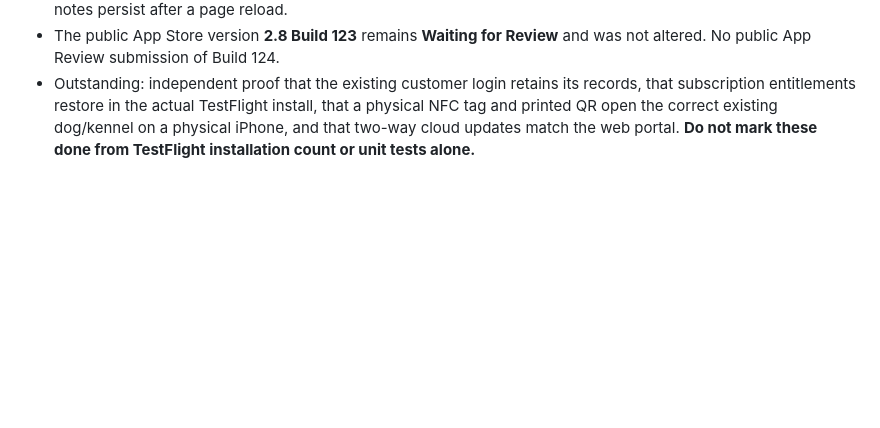
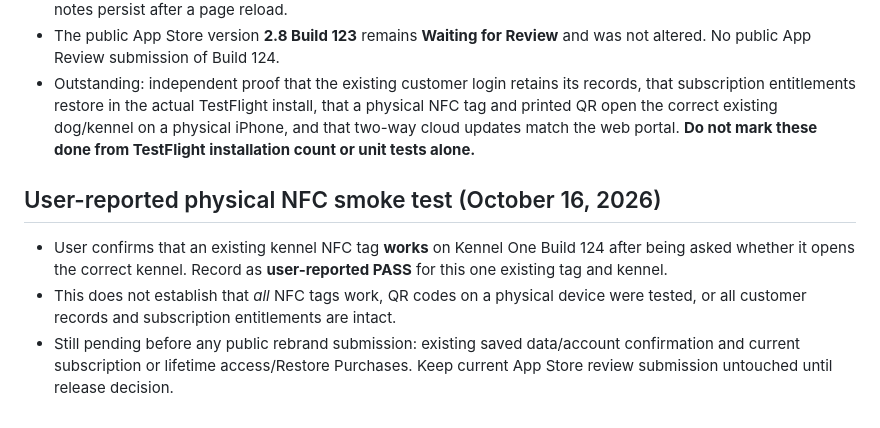
Before and after one commit to KennelFlow/kennelflow-support, a Markdown page: docs/KennelOne-Rebrand-Checklist-2026-10.md, the part around the change. Drawn GitHub-style; blank space fills up the shorter version.

Commit message:
Record user-confirmed Kennel One Build 124 NFC compatibility

```diff
--- a/docs/KennelOne-Rebrand-Checklist-2026-10.md
+++ b/docs/KennelOne-Rebrand-Checklist-2026-10.md
@@ -84,3 +84,9 @@ Never claim an App Store upload, domain purchase, production launch, or payment
 - Added *What to Test* release notes to Build 124, instructing the team to check old customer records, subscription and lifetime purchase restoration, existing QR/NFC tags, cloud synchronization, and branding. Save confirmed; notes persist after a page reload.
 - The public App Store version **2.8 Build 123** remains **Waiting for Review** and was not altered. No public App Review submission of Build 124.
 - Outstanding: independent proof that the existing customer login retains its records, that subscription entitlements restore in the actual TestFlight install, that a physical NFC tag and printed QR open the correct existing dog/kennel on a physical iPhone, and that two-way cloud updates match the web portal. **Do not mark these done from TestFlight installation count or unit tests alone.**
+
+## User-reported physical NFC smoke test (October 16, 2026)
+
+- User confirms that an existing kennel NFC tag **works** on Kennel One Build 124 after being asked whether it opens the correct kennel. Record as **user-reported PASS** for this one existing tag and kennel.
+- This does not establish that *all* NFC tags work, QR codes on a physical device were tested, or all customer records and subscription entitlements are intact.
+- Still pending before any public rebrand submission: existing saved data/account confirmation and current subscription or lifetime access/Restore Purchases. Keep current App Store review submission untouched until release decision.
```
